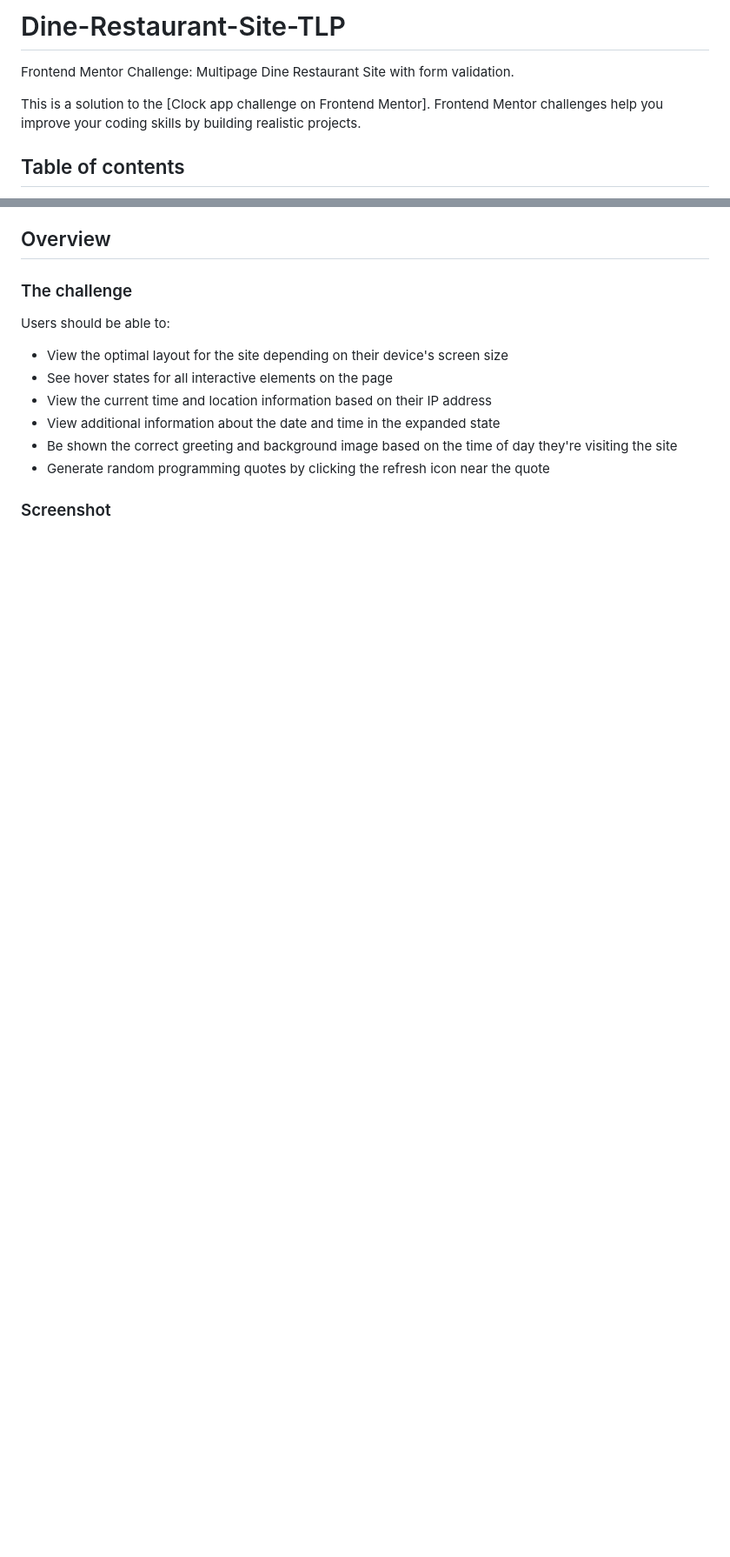
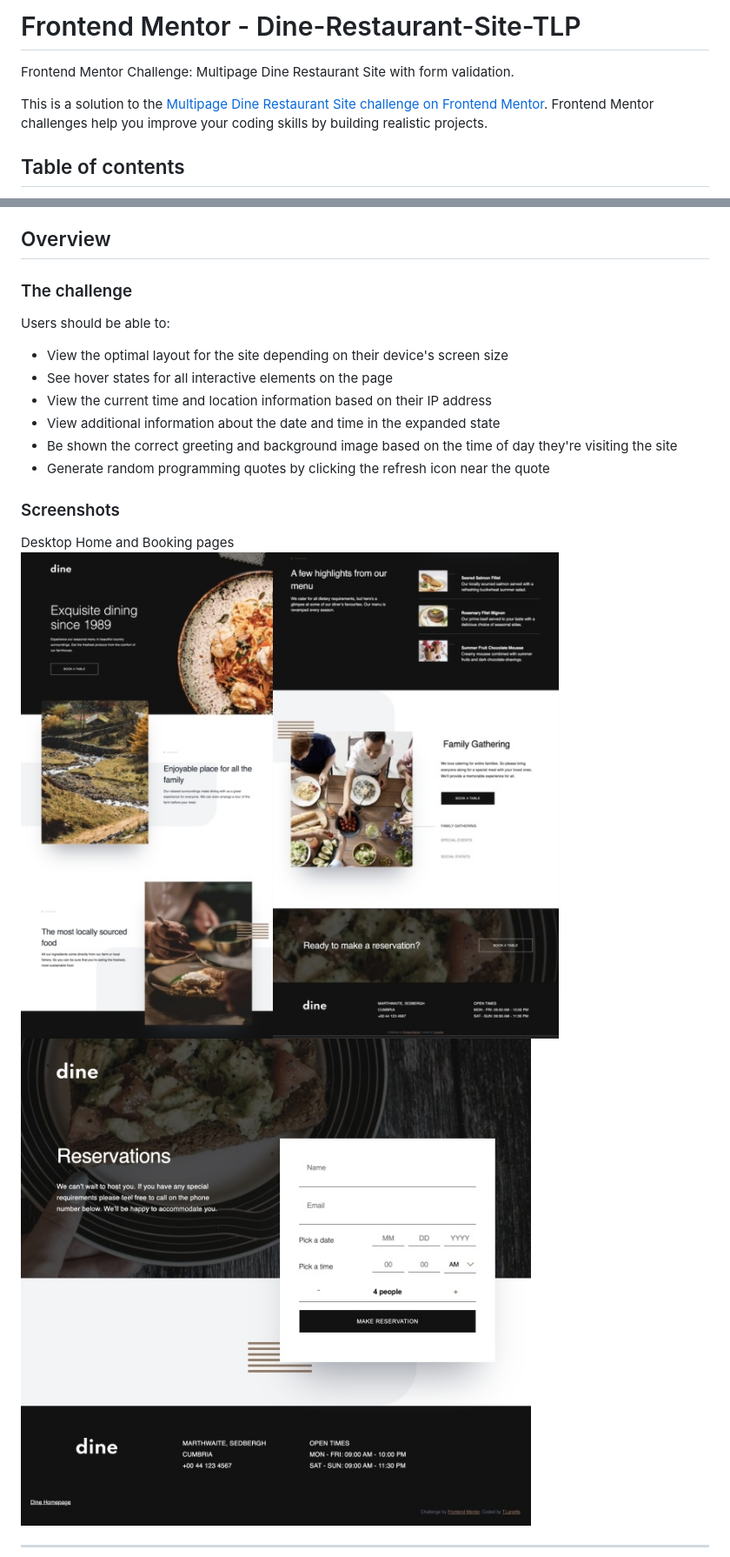
Before and after one commit to tlanettepollard/Dine-Restaurant-Site-TLP, a Markdown page: README.md, 2 parts joined by grey strips. Shown: that part at 87% size. GitHub-like rendering; pictures changed too: images/screenshots/DineBookingDesktop.jpg (added), images/screenshots/DineHomeDesktop.jpg (added); blank space fills up the shorter version.

```diff
--- a/README.md
+++ b/README.md
@@ -1,8 +1,8 @@
-# Dine-Restaurant-Site-TLP
+# Frontend Mentor - Dine-Restaurant-Site-TLP
 Frontend Mentor Challenge: Multipage Dine Restaurant Site with form validation.
 
 
-This is a solution to the [Clock app challenge on Frontend Mentor]. Frontend Mentor challenges help you improve your coding skills by building realistic projects.
+This is a solution to the [Multipage Dine Restaurant Site challenge on Frontend Mentor](https://www.frontendmentor.io/challenges/dine-restaurant-website-yAt7Vvxt7/hub/dine-restaurant-website-kHPDTFLP8). Frontend Mentor challenges help you improve your coding skills by building realistic projects.
 
 ## Table of contents
 
@@ -33,5 +31,9 @@ Users should be able to:
 - Be shown the correct greeting and background image based on the time of day they're visiting the site
 - Generate random programming quotes by clicking the refresh icon near the quote
 
-### Screenshot
+### Screenshots
+Desktop Home and Booking pages
+![Dine Home Page - Desktop](images/screenshots/DineHomeDesktop.jpg)
+![Dine Booking Page - Desktop](images/screenshots/DineBookingDesktop.jpg)
+***
 
```
Also changed, not shown: other parts of README.md (+15 -10 lines), design/notes.md (renamed from notes.md, +2 -0 lines), design/codenotes.md (renamed from codenotes.md), images/screenshots/DineBookingIPad.jpg (added), images/screenshots/DineBookingIPhone678.jpg (added), images/screenshots/DineHomeIPad.jpg (added), images/screenshots/DineHomeIPhone678.jpg (added), 5 other files.
